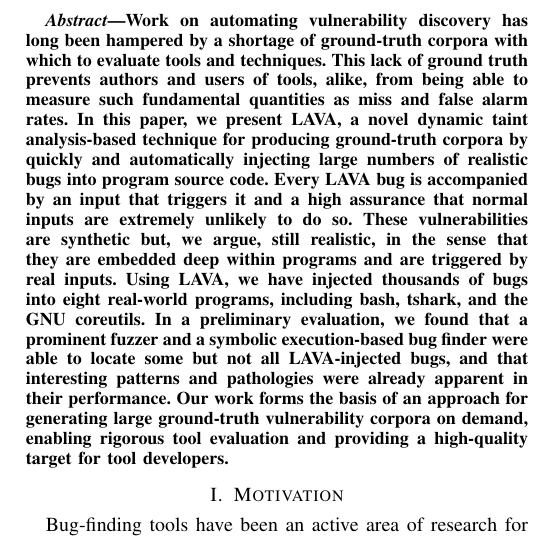
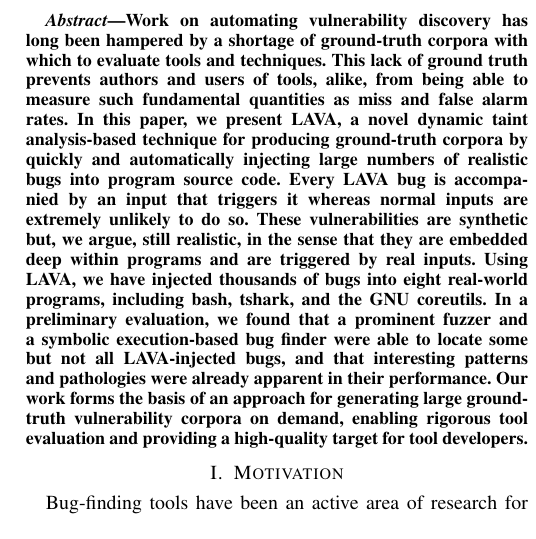
Before and after one commit to panda-re/lava, a LaTeX paper (paper1/paper.tex): part of one column of page 1 of 11, cut so that both start at the same text. Compiled offline with pdfLaTeX.

Commit message:
reverted sticky sentence

```diff
--- a/paper1/paper.tex
+++ b/paper1/paper.tex
@@ -46,7 +46,7 @@ Wil Robertson\IEEEauthorrefmark{3}, Frederick Ulrich\IEEEauthorrefmark{2}, Ryan
 Work on automating vulnerability discovery has long been hampered by a shortage of ground-truth corpora with which to evaluate tools and techniques.
 This lack of ground truth prevents authors and users of tools, alike, from being able to measure such fundamental quantities as  miss and false alarm rates.
 In this paper, we present LAVA, a novel dynamic taint analysis-based technique for producing ground-truth corpora by quickly and automatically injecting large numbers of realistic bugs into program source code.
-Every LAVA bug is accompanied by an input that triggers it and a high assurance that normal inputs are extremely unlikely to do so.
+Every LAVA bug is accompanied by an input that triggers it whereas normal inputs are extremely unlikely to do so.
 These vulnerabilities are synthetic but, we argue, still realistic, in the sense that they are embedded deep within programs and are triggered by real inputs.
 Using LAVA, we have injected thousands of bugs into eight real-world programs, including bash, tshark, and the GNU coreutils.
 In a preliminary evaluation, we found that a prominent fuzzer and a symbolic execution-based bug finder were able to locate some but not all LAVA-injected bugs, and that interesting patterns and pathologies were already apparent in their performance.
```
